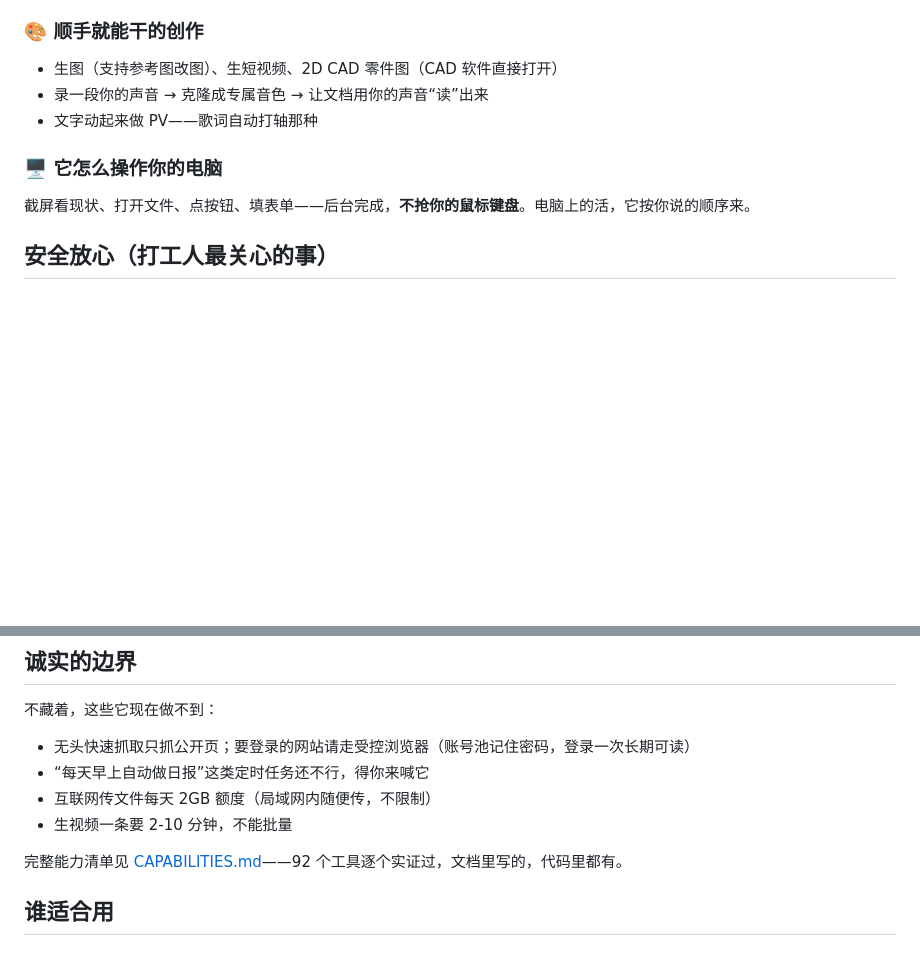
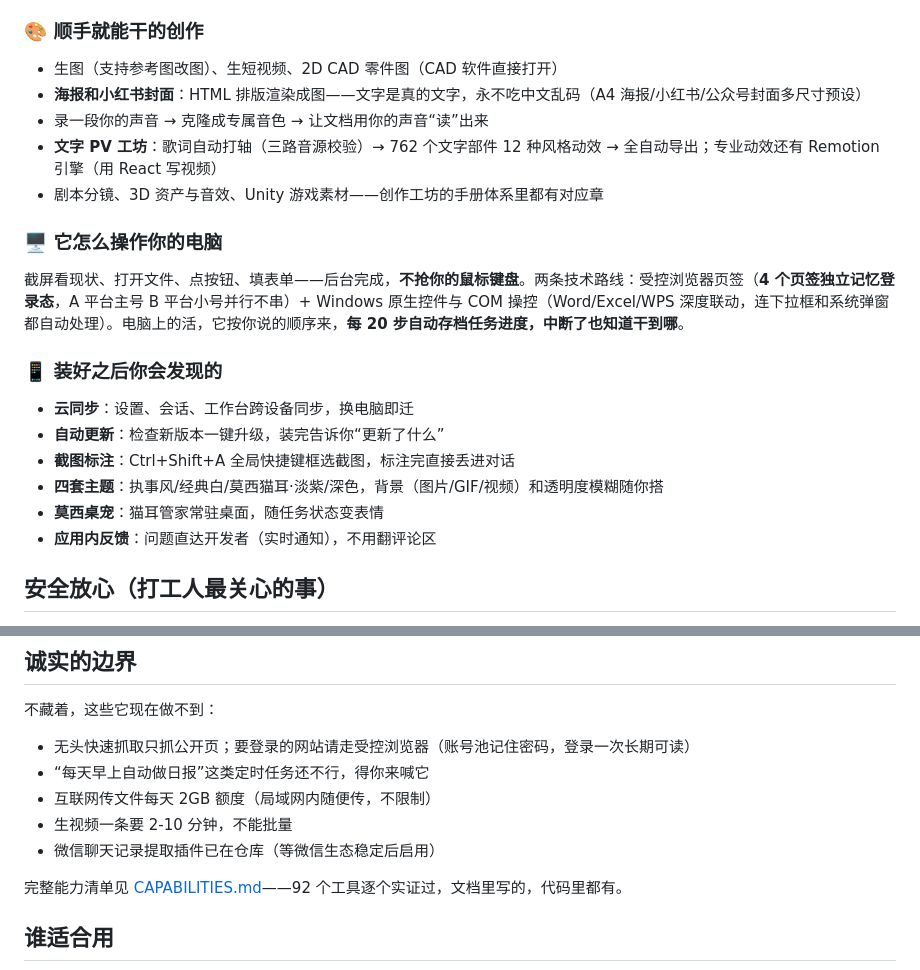
Before and after one commit to Mosina1102/MSMate, a Markdown page: README.md, 2 parts joined by grey strips. GitHub-like rendering; blank space fills up the shorter version.

Commit message:
docs: add missed capabilities - design workshop, PV engines, COM control, app features

```diff
--- a/README.md
+++ b/README.md
@@ -50,11 +50,21 @@ MSMate 是装在你 Windows 电脑上的一个软件。它最特别的地方：*
 
 ### 🎨 顺手就能干的创作
 - 生图（支持参考图改图）、生短视频、2D CAD 零件图（CAD 软件直接打开）
+- **海报和小红书封面**：HTML 排版渲染成图——文字是真的文字，永不吃中文乱码（A4 海报/小红书/公众号封面多尺寸预设）
 - 录一段你的声音 → 克隆成专属音色 → 让文档用你的声音“读”出来
-- 文字动起来做 PV——歌词自动打轴那种
+- **文字 PV 工坊**：歌词自动打轴（三路音源校验）→ 762 个文字部件 12 种风格动效 → 全自动导出；专业动效还有 Remotion 引擎（用 React 写视频）
+- 剧本分镜、3D 资产与音效、Unity 游戏素材——创作工坊的手册体系里都有对应章
 
 ### 🖥 它怎么操作你的电脑
-截屏看现状、打开文件、点按钮、填表单——后台完成，**不抢你的鼠标键盘**。电脑上的活，它按你说的顺序来。
+截屏看现状、打开文件、点按钮、填表单——后台完成，**不抢你的鼠标键盘**。两条技术路线：受控浏览器页签（**4 个页签独立记忆登录态**，A 平台主号 B 平台小号并行不串）+ Windows 原生控件与 COM 操控（Word/Excel/WPS 深度联动，连下拉框和系统弹窗都自动处理）。电脑上的活，它按你说的顺序来，**每 20 步自动存档任务进度，中断了也知道干到哪**。
+
+### 📱 装好之后你会发现的
+- **云同步**：设置、会话、工作台跨设备同步，换电脑即迁
+- **自动更新**：检查新版本一键升级，装完告诉你“更新了什么”
+- **截图标注**：Ctrl+Shift+A 全局快捷键框选截图，标注完直接丢进对话
+- **四套主题**：执事风/经典白/莫西猫耳·淡紫/深色，背景（图片/GIF/视频）和透明度模糊随你搭
+- **莫西桌宠**：猫耳管家常驻桌面，随任务状态变表情
+- **应用内反馈**：问题直达开发者（实时通知），不用翻评论区
 
 ## 安全放心（打工人最关心的事）
 
@@ -91,6 +101,7 @@ MSMate 是装在你 Windows 电脑上的一个软件。它最特别的地方：*
 - “每天早上自动做日报”这类定时任务还不行，得你来喊它
 - 互联网传文件每天 2GB 额度（局域网内随便传，不限制）
 - 生视频一条要 2-10 分钟，不能批量
+- 微信聊天记录提取插件已在仓库（等微信生态稳定后启用）
 
 完整能力清单见 [CAPABILITIES.md](CAPABILITIES.md)——92 个工具逐个实证过，文档里写的，代码里都有。
 
```
